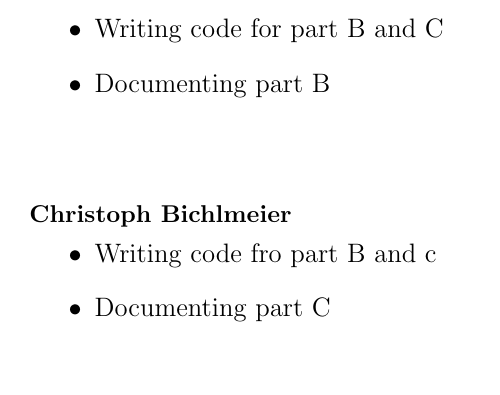
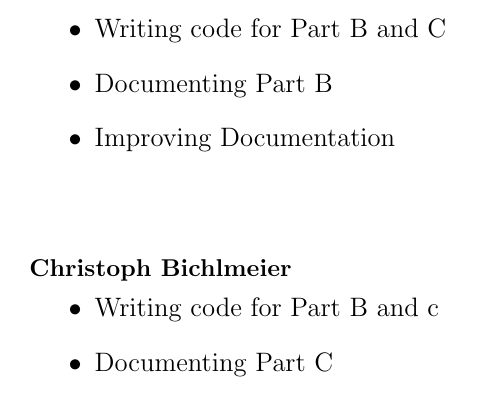
Before and after one commit to Leander373/final_project, a LaTeX document (documentation.tex): part of page 24 of 24, cut so that both start at the same text, the shorter picture padded with empty space. Compiled offline with pdfLaTeX.

Commit message:
Finished documentation

```diff
--- a/documentation.tex
+++ b/documentation.tex
@@ -1255,16 +1255,18 @@ Finally, there’s a clean target that deletes all the object files and executab
 
 \subsection*{\small Mario Neuner}
 \begin{itemize}
-    \item Writing code for part B and C
-    \item Documenting part B
+    \item Writing code for Part B and C
+    \item Documenting Part B
+    \item Improving Documentation
 \end{itemize}
 
 \vspace{1cm}
 
 \subsection*{\small Christoph Bichlmeier}
 \begin{itemize}
-    \item Writing code fro part B and c
-    \item Documenting part C
+    \item Writing code for Part B and c
+    \item Documenting Part C
+    \item Improving Documentation
 \end{itemize}
 
 \vspace{1cm}
```
Also changed, not shown: documentation.tex (9 more changed lines).
